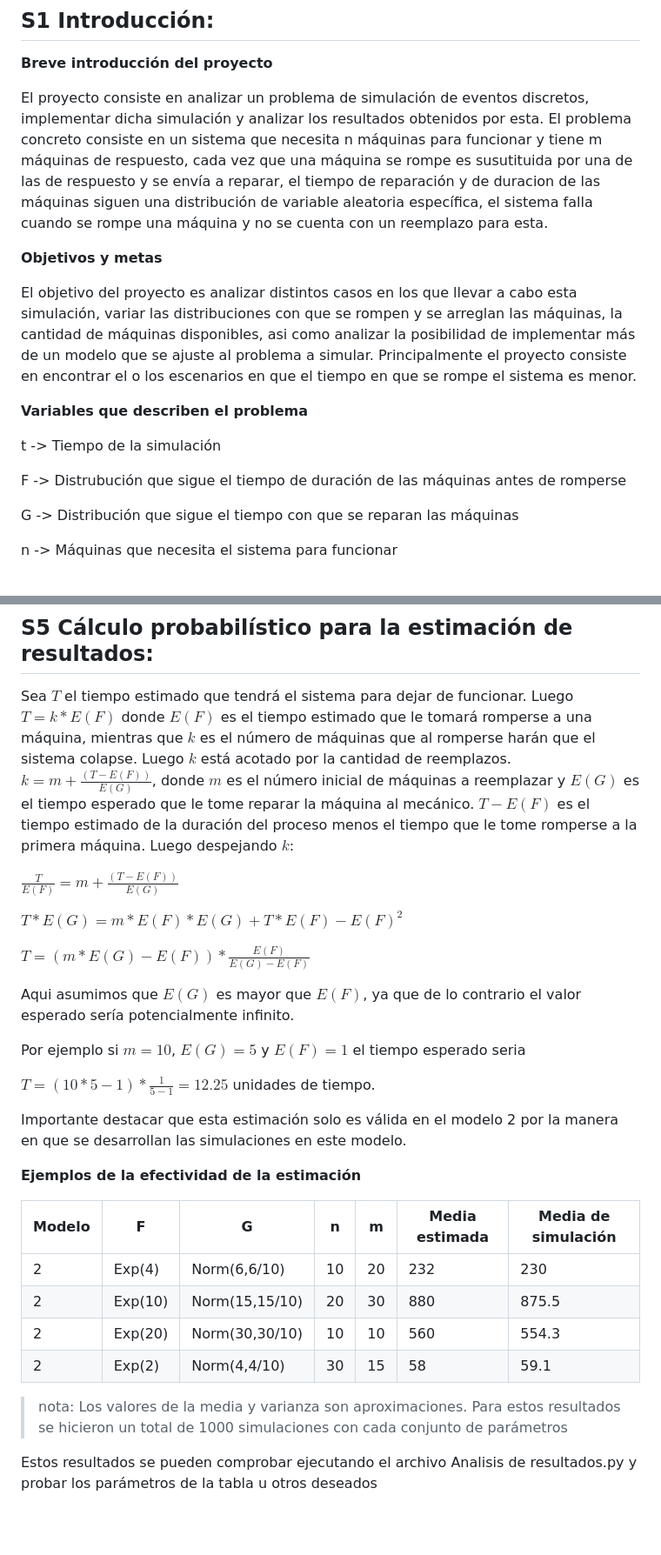
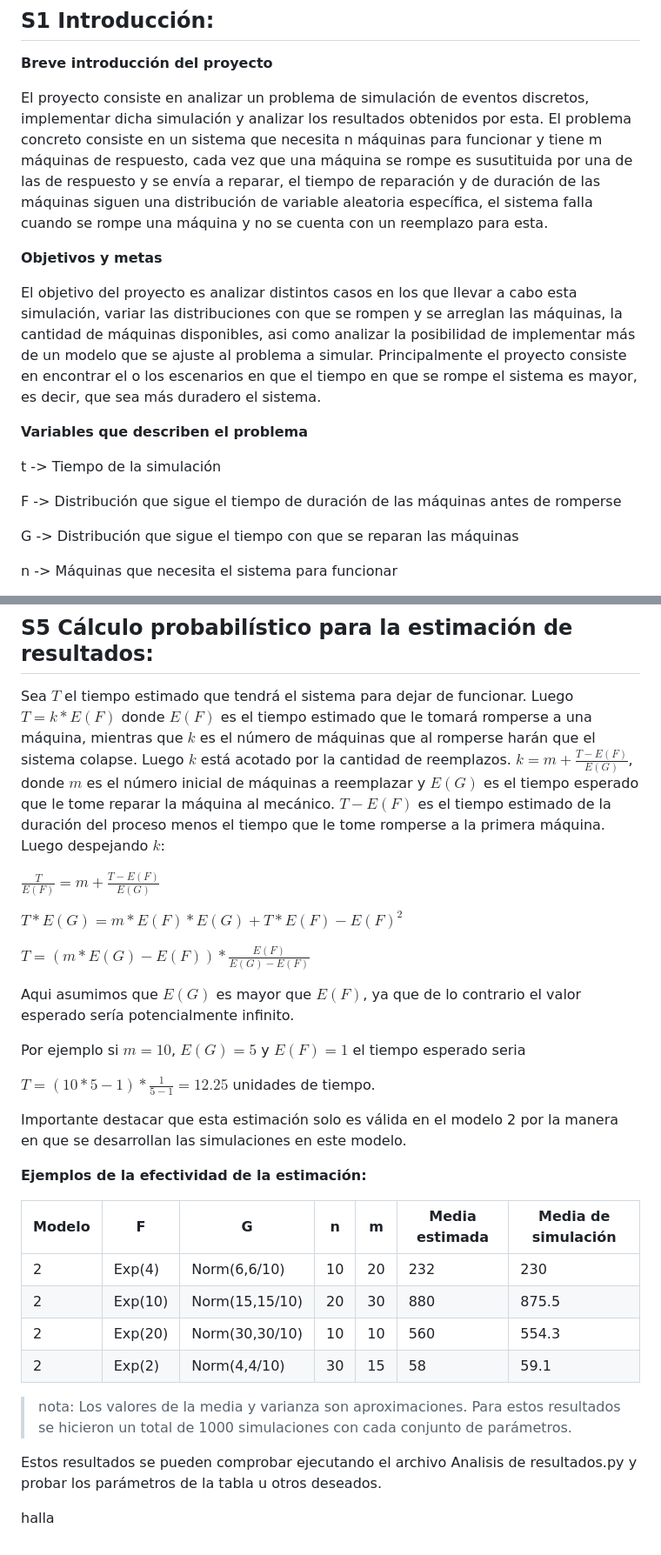
Before and after one commit to Chonyyy/Reparaciones_Simulacion, a Markdown page: Readme.md, 2 parts joined by grey strips. Shown: that part at 87% size. Drawn GitHub-style; blank space fills up the shorter version.

Commit message:
Corregido Readme

```diff
--- a/Readme.md
+++ b/Readme.md
@@ -11,17 +11,17 @@
 
 **Breve introducción del proyecto**
 
-El proyecto consiste en analizar un problema de simulación de eventos discretos, implementar dicha simulación y analizar los resultados obtenidos por esta. El problema concreto consiste en un sistema que necesita n máquinas para funcionar y tiene m máquinas de respuesto, cada vez que una máquina se rompe es susutituida por una de las de respuesto y se envía a reparar, el tiempo de reparación y de duracion de las máquinas siguen una distribución de variable aleatoria específica, el sistema falla cuando se rompe una máquina y no se cuenta con un reemplazo para esta.
+El proyecto consiste en analizar un problema de simulación de eventos discretos, implementar dicha simulación y analizar los resultados obtenidos por esta. El problema concreto consiste en un sistema que necesita n máquinas para funcionar y tiene m máquinas de respuesto, cada vez que una máquina se rompe es susutituida por una de las de respuesto y se envía a reparar, el tiempo de reparación y de duración de las máquinas siguen una distribución de variable aleatoria específica, el sistema falla cuando se rompe una máquina y no se cuenta con un reemplazo para esta.
 
 **Objetivos y metas**
 
-El objetivo del proyecto es analizar distintos casos en los que llevar a cabo esta simulación, variar las distribuciones con que se rompen y se arreglan las máquinas, la cantidad de máquinas disponibles, asi como analizar la posibilidad de implementar más de un modelo que se ajuste al problema a simular. Principalmente el proyecto consiste en encontrar el o los escenarios en que el tiempo en que se rompe el sistema es menor.
+El objetivo del proyecto es analizar distintos casos en los que llevar a cabo esta simulación, variar las distribuciones con que se rompen y se arreglan las máquinas, la cantidad de máquinas disponibles, asi como analizar la posibilidad de implementar más de un modelo que se ajuste al problema a simular. Principalmente el proyecto consiste en encontrar el o los escenarios en que el tiempo en que se rompe el sistema es mayor, es decir, que sea más duradero el sistema.
 
 **Variables que describen el problema**
 
 t -> Tiempo de la simulación
 
-F -> Distrubución que sigue el tiempo de duración de las máquinas antes de romperse
+F -> Distribución que sigue el tiempo de duración de las máquinas antes de romperse
 
 G -> Distribución que sigue el tiempo con que se reparan las máquinas
 
@@ -114,13 +116,13 @@ Sea $T$ el tiempo estimado que tendrá el sistema para dejar de funcionar.
 Luego $T=k*E(F)$ donde $E(F)$ es el tiempo estimado que le tomará romperse
 a una máquina, mientras que $k$ es el número de máquinas que al romperse harán que
 el sistema colapse. Luego $k$ está acotado por la cantidad de reemplazos.
-$k=m+\frac{(T-E(F))}{E(G)}$, donde $m$ es el número inicial de máquinas a reemplazar y
+$k=m+\frac{T-E(F)}{E(G)}$, donde $m$ es el número inicial de máquinas a reemplazar y
 $E(G)$ es el tiempo esperado que le tome reparar la máquina al mecánico. $T-E(F)$ es
 el tiempo estimado de la duración del proceso menos el tiempo que le tome romperse
 a la primera máquina. Luego despejando $k$:
 
 
-$\frac{T}{E(F)}=m+\frac{(T-E(F))}{E(G)}$
+$\frac{T}{E(F)}=m+\frac{T-E(F)}{E(G)}$
 
 $T*E(G) = m*E(F)*E(G) + T*E(F) - E(F)^2$
 
@@ -135,7 +137,7 @@ Por ejemplo si $m=10$, $E(G)=5$ y $E(F)=1$ el tiempo esperado seria
 
 Importante destacar que esta estimación solo es válida en el modelo 2 por la manera en que se desarrollan las simulaciones en este modelo.
 
-**Ejemplos de la efectividad de la estimación**
+**Ejemplos de la efectividad de la estimación:**
 
 Modelo| F | G | n | m | Media estimada |Media de simulación|
 ---    |---|---|---|---|---    |---
@@ -144,6 +146,8 @@ Modelo| F | G | n | m | Media estimada |Media de simulación|
 2|Exp(20) | Norm(30,30/10) | 10 | 10 | 560 | 554.3
 2|Exp(2) | Norm(4,4/10) | 30 | 15 | 58 | 59.1
 
->nota: Los valores de la media y varianza son aproximaciones. Para estos resultados se hicieron un total de 1000 simulaciones con cada conjunto de parámetros
+>nota: Los valores de la media y varianza son aproximaciones. Para estos resultados se hicieron un total de 1000 simulaciones con cada conjunto de parámetros.
 
-Estos resultados se pueden comprobar ejecutando el archivo Analisis de resultados.py y probar los parámetros de la tabla u otros deseados
+Estos resultados se pueden comprobar ejecutando el archivo Analisis de resultados.py y probar los parámetros de la tabla u otros deseados.
+
+halla
```
Also changed, not shown: other parts of Readme.md (+9 -7 lines).
